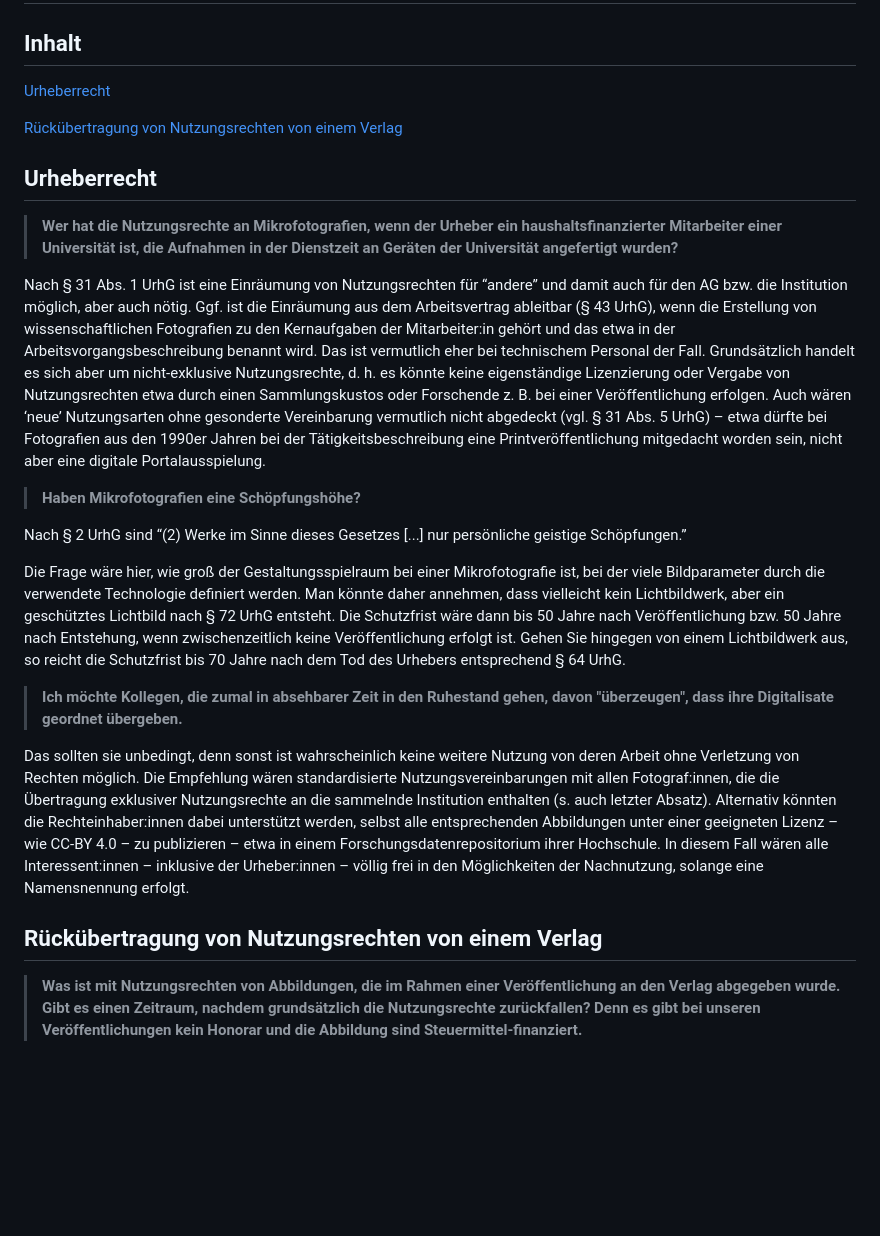
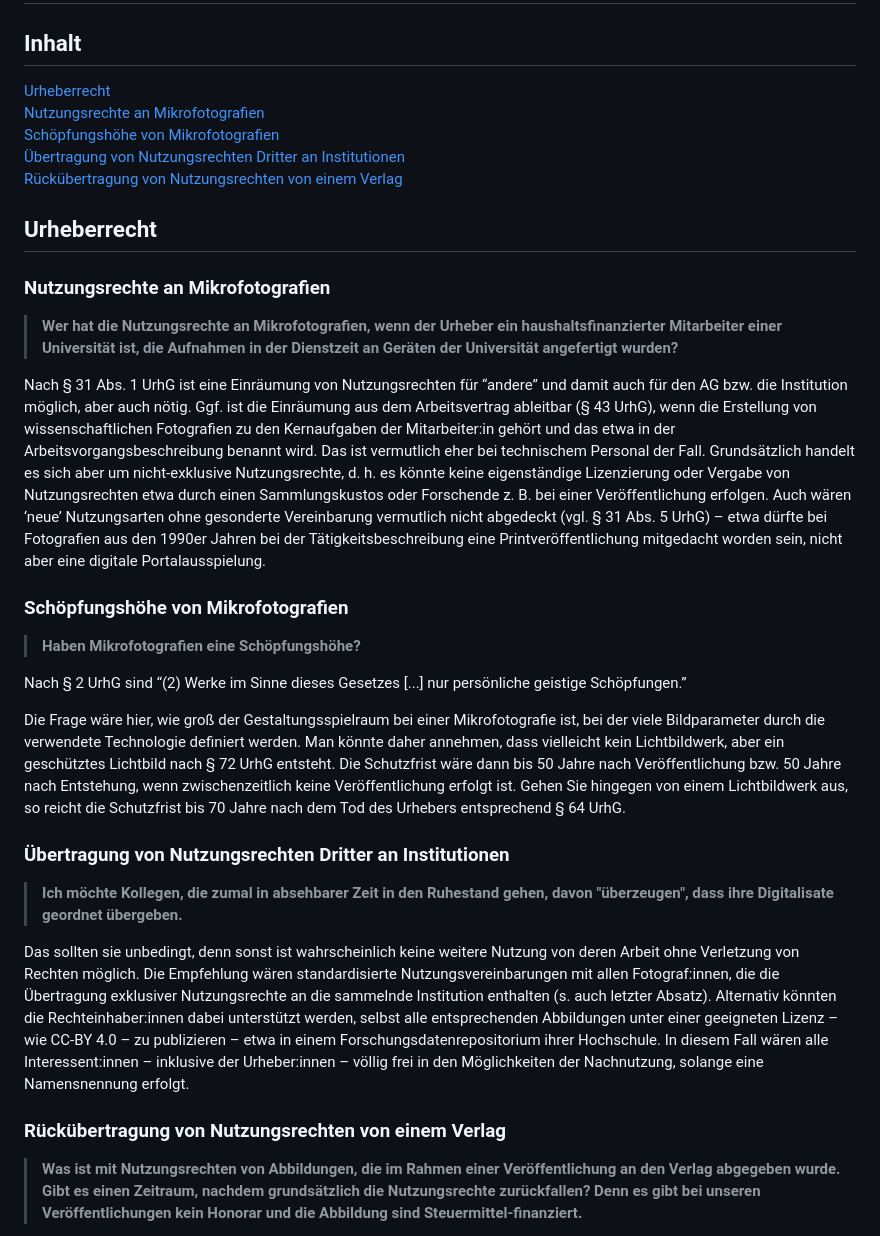
Before and after one commit to MichaelMarkert/SODa, a Markdown page: README.md, the part around the change. Drawn GitHub-style; blank space fills up the shorter version.

```diff
--- a/README.md
+++ b/README.md
@@ -1,25 +1,30 @@
 # FAQ Hilfestellung zur Rechts- und Ethikfragen in der Sammlungsdigitalisierung
 ## Inhalt
-[Urheberrecht](#urheberrecht)
-
-[Rückübertragung von Nutzungsrechten von einem Verlag](#r%C3%BCck%C3%BCbertragung-von-nutzungsrechten-von-einem-verlag)
+[Urheberrecht](#urheberrecht) <br>
+[Nutzungsrechte an Mikrofotografien](#nutzungsrechte-an-mikrofotografien) <br>
+[Schöpfungshöhe von Mikrofotografien](#sch%C3%B6pfungsh%C3%B6he-von-mikrofotografien) <br>
+[Übertragung von Nutzungsrechten Dritter an Institutionen](#%C3%BCbertragung-von-nutzungsrechten-dritter-an-institutionen) <br>
+[Rückübertragung von Nutzungsrechten von einem Verlag](#r%C3%BCck%C3%BCbertragung-von-nutzungsrechten-von-einem-verlag) <br>
 
 ## Urheberrecht
+### Nutzungsrechte an Mikrofotografien
 >**Wer hat die Nutzungsrechte an Mikrofotografien, wenn der Urheber ein haushaltsfinanzierter Mitarbeiter einer Universität ist, die Aufnahmen in der Dienstzeit an Geräten der Universität angefertigt wurden?**
 
 Nach § 31 Abs. 1 UrhG ist eine Einräumung von Nutzungsrechten für “andere” und damit auch für den AG bzw. die Institution möglich, aber auch nötig. Ggf. ist die Einräumung aus dem Arbeitsvertrag ableitbar (§ 43 UrhG), wenn die Erstellung von wissenschaftlichen Fotografien zu den Kernaufgaben der Mitarbeiter:in gehört und das etwa in der Arbeitsvorgangsbeschreibung benannt wird. Das ist vermutlich eher bei technischem Personal der Fall. Grundsätzlich handelt es sich aber um nicht-exklusive Nutzungsrechte, d. h. es könnte keine eigenständige Lizenzierung oder Vergabe von Nutzungsrechten etwa durch einen Sammlungskustos oder Forschende z. B. bei einer Veröffentlichung erfolgen. Auch wären ‘neue’ Nutzungsarten ohne gesonderte Vereinbarung vermutlich nicht abgedeckt (vgl. § 31 Abs. 5 UrhG)  – etwa dürfte bei Fotografien aus den 1990er Jahren bei der Tätigkeitsbeschreibung eine Printveröffentlichung mitgedacht worden sein, nicht aber eine digitale Portalausspielung.
 
+### Schöpfungshöhe von Mikrofotografien
 >**Haben Mikrofotografien eine Schöpfungshöhe?**
 
 Nach § 2 UrhG sind “(2) Werke im Sinne dieses Gesetzes [...] nur persönliche geistige Schöpfungen.”
 
 Die Frage wäre hier, wie groß der Gestaltungsspielraum bei einer Mikrofotografie ist, bei der viele Bildparameter durch die verwendete Technologie definiert werden. Man könnte daher annehmen, dass vielleicht kein Lichtbildwerk, aber ein geschütztes Lichtbild nach § 72 UrhG entsteht. Die Schutzfrist wäre dann bis 50 Jahre nach Veröffentlichung bzw. 50 Jahre nach Entstehung, wenn zwischenzeitlich keine Veröffentlichung erfolgt ist. Gehen Sie hingegen von einem Lichtbildwerk aus, so reicht die Schutzfrist bis 70 Jahre nach dem Tod des Urhebers entsprechend § 64 UrhG.
 
+### Übertragung von Nutzungsrechten Dritter an Institutionen
 >**Ich möchte Kollegen, die zumal in absehbarer Zeit in den Ruhestand gehen, davon "überzeugen", dass ihre Digitalisate geordnet übergeben.**
 
 Das sollten sie unbedingt, denn sonst ist wahrscheinlich keine weitere Nutzung von deren Arbeit ohne Verletzung von Rechten möglich. Die Empfehlung wären standardisierte Nutzungsvereinbarungen mit allen Fotograf:innen, die die Übertragung exklusiver Nutzungsrechte an die sammelnde Institution enthalten (s. auch letzter Absatz). Alternativ könnten die Rechteinhaber:innen dabei unterstützt werden, selbst alle entsprechenden Abbildungen unter einer geeigneten Lizenz – wie CC-BY 4.0 – zu publizieren – etwa in einem Forschungsdatenrepositorium ihrer Hochschule. In diesem Fall wären alle Interessent:innen – inklusive der Urheber:innen – völlig frei in den Möglichkeiten der Nachnutzung, solange eine Namensnennung erfolgt.
 
-## Rückübertragung von Nutzungsrechten von einem Verlag
+### Rückübertragung von Nutzungsrechten von einem Verlag
 
 >**Was ist mit Nutzungsrechten von Abbildungen, die im Rahmen einer Veröffentlichung an den Verlag abgegeben wurde. Gibt es einen Zeitraum, nachdem grundsätzlich die Nutzungsrechte zurückfallen? Denn es gibt bei unseren Veröffentlichungen kein Honorar und die Abbildung sind Steuermittel-finanziert.**
 
```
